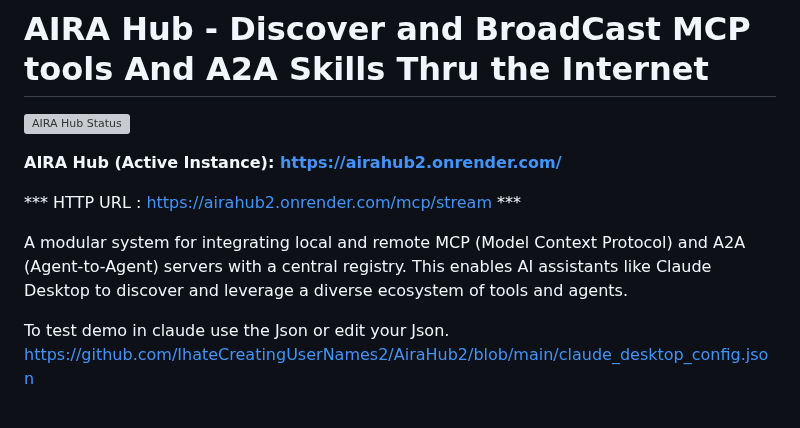
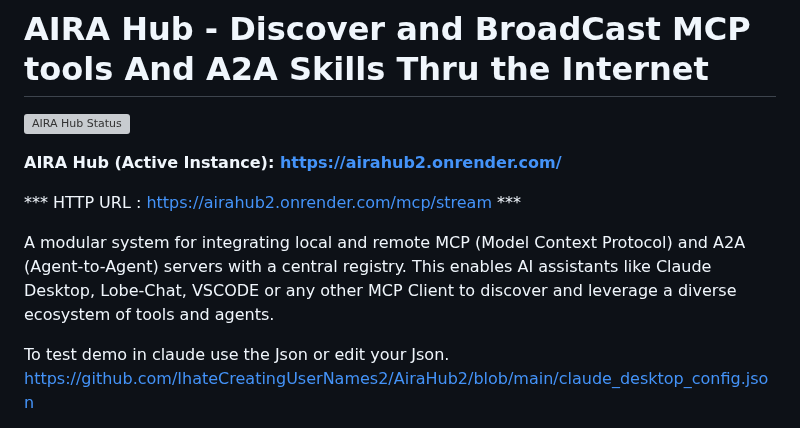
Before and after one commit to IhateCreatingUserNames2/AiraHub2, a Markdown page: Readme.md, the part around the change. Drawn GitHub-style; grey boxes are pictures that could not be loaded.

```diff
--- a/Readme.md
+++ b/Readme.md
@@ -6,7 +6,7 @@
 
 *** HTTP URL : https://airahub2.onrender.com/mcp/stream ***
 
-A modular system for integrating local and remote MCP (Model Context Protocol) and A2A (Agent-to-Agent) servers with a central registry. This enables AI assistants like Claude Desktop to discover and leverage a diverse ecosystem of tools and agents.
+A modular system for integrating local and remote MCP (Model Context Protocol) and A2A (Agent-to-Agent) servers with a central registry. This enables AI assistants like Claude Desktop, Lobe-Chat, VSCODE or any other MCP Client to discover and leverage a diverse ecosystem of tools and agents.
 
 To test demo in claude use the Json or edit your Json.  https://github.com/IhateCreatingUserNames2/AiraHub2/blob/main/claude_desktop_config.json
 
```
